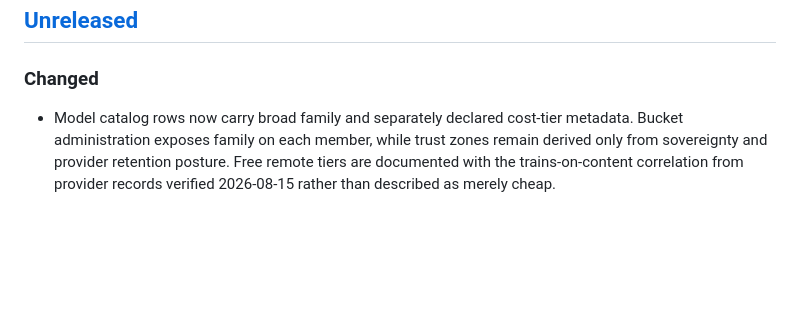
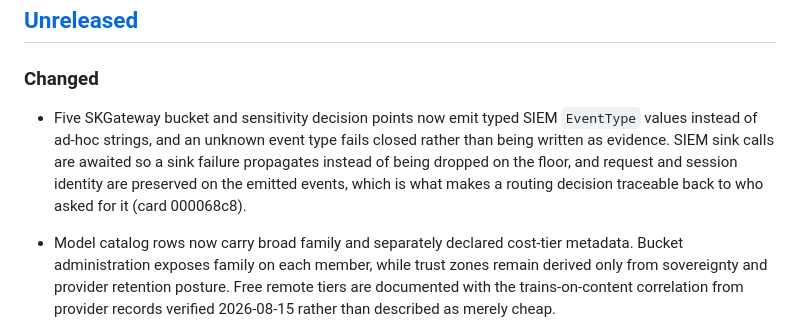
Before and after one commit to smilinTux/skgateway, a Markdown page: CHANGELOG.md, the part around the change. Drawn GitHub-style; blank space fills up the shorter version.

Commit message:
docs(changelog): record 000068c8-siem-rebuild under Unreleased
The repo's tier-2 docs-check requires a CHANGELOG entry whenever code under
src/ changes. This branch changed src/ without one, so docs-check failed and
the work could not merge. Adding the entry, no code change.

Co-Authored-By: Claude Opus 5 <noreply@anthropic.com>

```diff
--- a/CHANGELOG.md
+++ b/CHANGELOG.md
@@ -8,6 +8,13 @@ and this project adheres to [Semantic Versioning](https://semver.org/spec/v2.0.0
 ## [Unreleased]
 
 ### Changed
+
+- Five SKGateway bucket and sensitivity decision points now emit typed SIEM
+  `EventType` values instead of ad-hoc strings, and an unknown event type fails
+  closed rather than being written as evidence. SIEM sink calls are awaited so a
+  sink failure propagates instead of being dropped on the floor, and request and
+  session identity are preserved on the emitted events, which is what makes a
+  routing decision traceable back to who asked for it (card 000068c8).
 
 - Model catalog rows now carry broad family and separately declared cost-tier
   metadata. Bucket administration exposes family on each member, while trust
```
